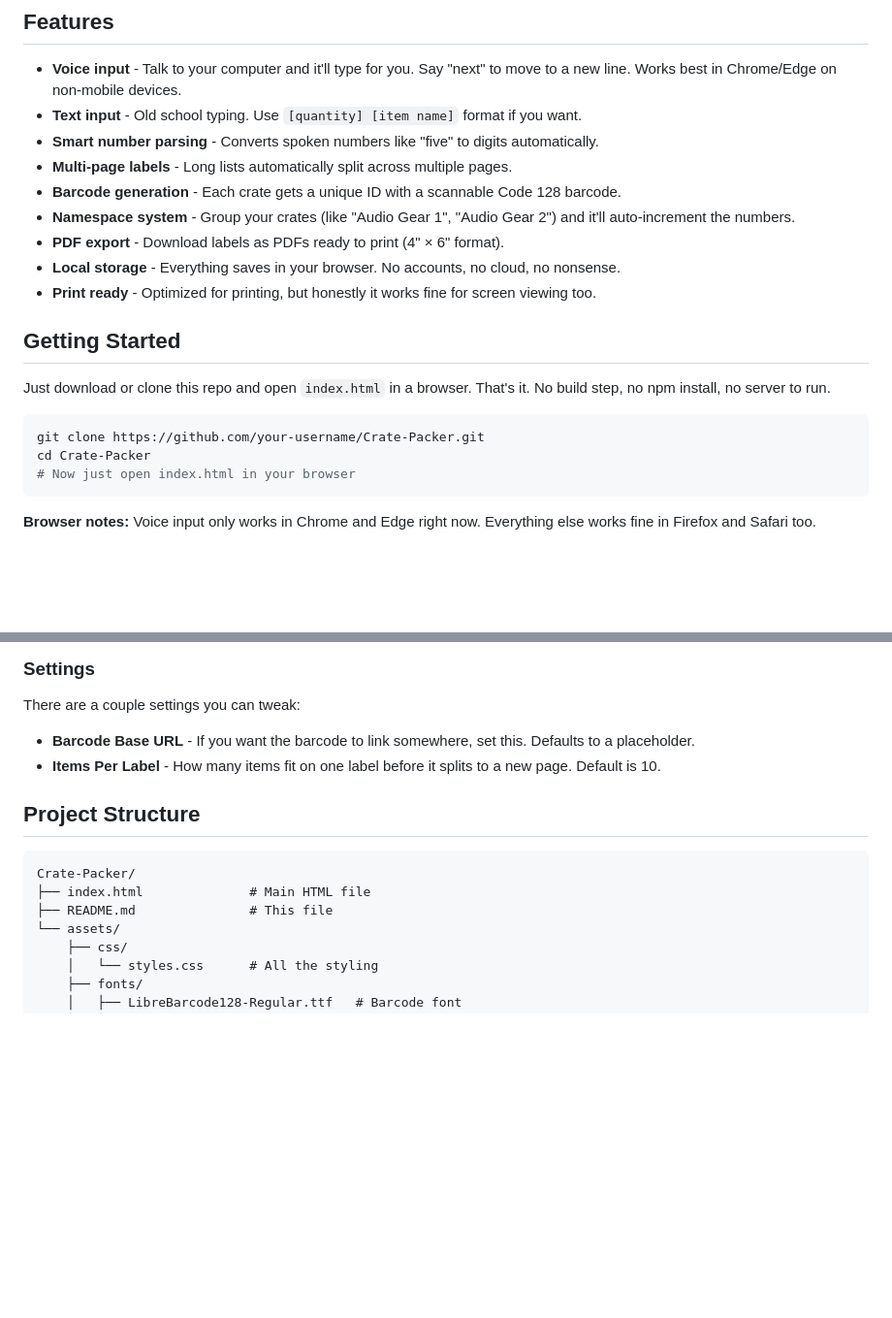
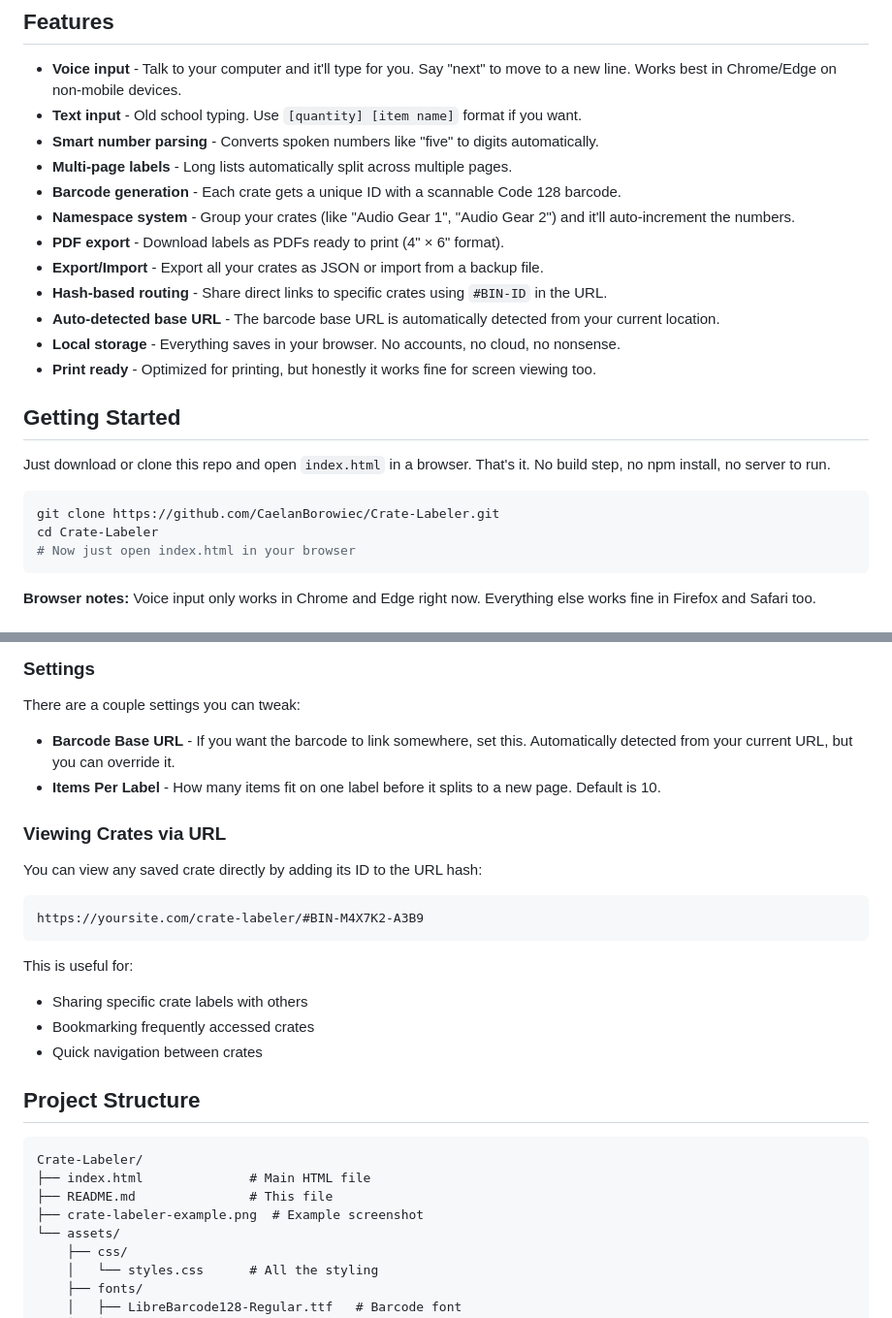
Before and after one commit to CaelanBorowiec/Crate-Labeler, a Markdown page: README.md, 2 parts joined by grey strips. Shown at 97% size. Rendered like a GitHub page; blank space fills up the shorter version.

````diff
--- a/README.md
+++ b/README.md
@@ -17,6 +17,9 @@ A simple web app for creating printable labels for storage crates. Everything ru
 - **Barcode generation** - Each crate gets a unique ID with a scannable Code 128 barcode.
 - **Namespace system** - Group your crates (like "Audio Gear 1", "Audio Gear 2") and it'll auto-increment the numbers.
 - **PDF export** - Download labels as PDFs ready to print (4" × 6" format).
+- **Export/Import** - Export all your crates as JSON or import from a backup file.
+- **Hash-based routing** - Share direct links to specific crates using `#BIN-ID` in the URL.
+- **Auto-detected base URL** - The barcode base URL is automatically detected from your current location.
 - **Local storage** - Everything saves in your browser. No accounts, no cloud, no nonsense.
 - **Print ready** - Optimized for printing, but honestly it works fine for screen viewing too.
 
@@ -25,8 +28,8 @@ A simple web app for creating printable labels for storage crates. Everything ru
 Just download or clone this repo and open `index.html` in a browser. That's it. No build step, no npm install, no server to run.
 
 ```bash
-git clone https://github.com/your-username/Crate-Packer.git
-cd Crate-Packer
+git clone https://github.com/CaelanBorowiec/Crate-Labeler.git
+cd Crate-Labeler
 # Now just open index.html in your browser
 ```
 
@@ -78,15 +81,30 @@ cd Crate-Packer
 
 There are a couple settings you can tweak:
 
-- **Barcode Base URL** - If you want the barcode to link somewhere, set this. Defaults to a placeholder.
+- **Barcode Base URL** - If you want the barcode to link somewhere, set this. Automatically detected from your current URL, but you can override it.
 - **Items Per Label** - How many items fit on one label before it splits to a new page. Default is 10.
+
+### Viewing Crates via URL
+
+You can view any saved crate directly by adding its ID to the URL hash:
+
+```
+https://yoursite.com/crate-labeler/#BIN-M4X7K2-A3B9
+```
+
+This is useful for:
+
+- Sharing specific crate labels with others
+- Bookmarking frequently accessed crates
+- Quick navigation between crates
 
 ## Project Structure
 
 ```
-Crate-Packer/
+Crate-Labeler/
 ├── index.html              # Main HTML file
 ├── README.md               # This file
+├── crate-labeler-example.png  # Example screenshot
 └── assets/
     ├── css/
     │   └── styles.css      # All the styling
````
Also changed, not shown: other parts of README.md (+1 -3 lines).
